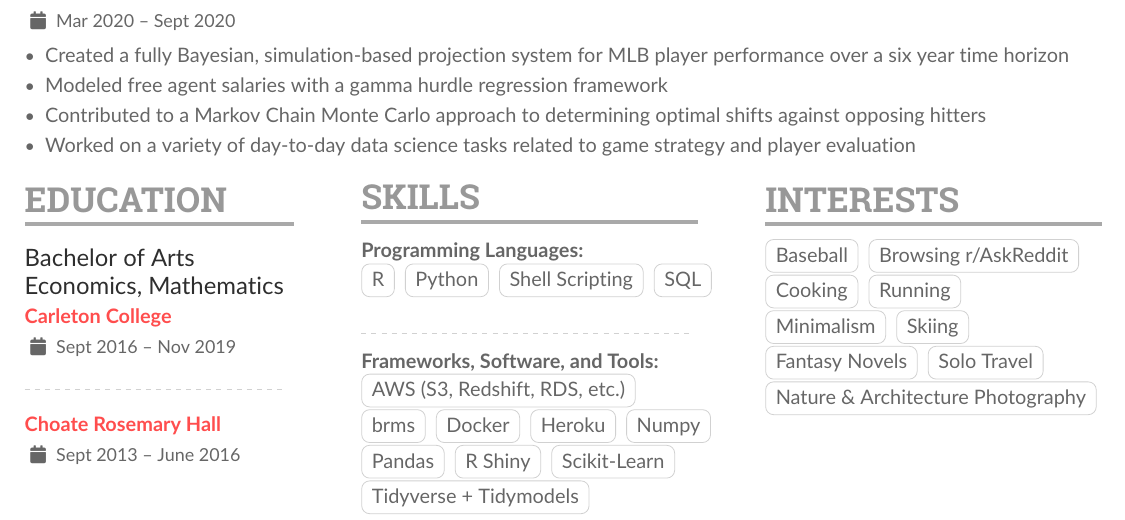
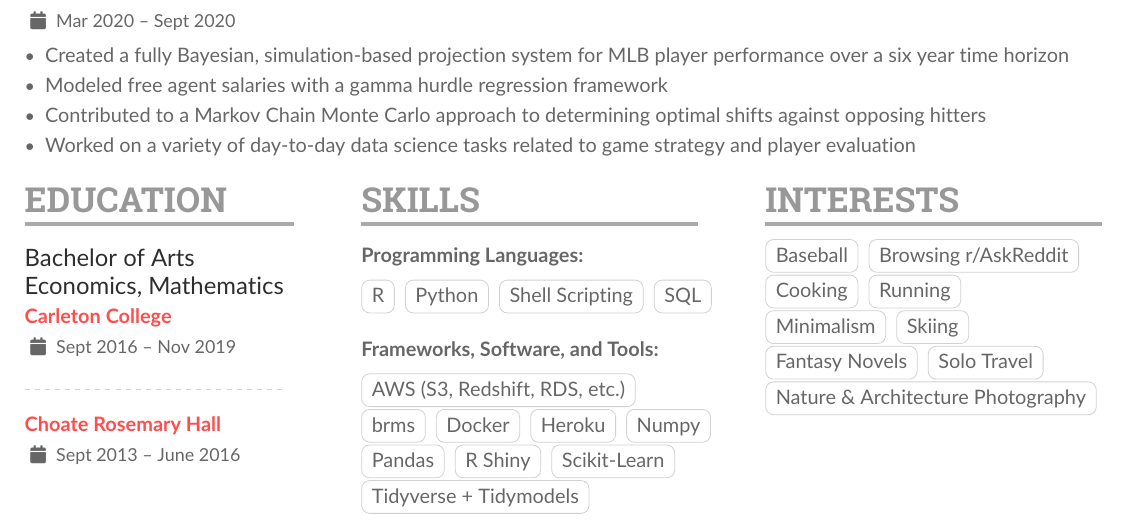
Before and after one commit to mrkaye97/mrkaye97.github.io, a LaTeX CV (resume/Matthew_Kaye_Resume.tex): part of the page, cut so that both start at the same text. The pictures show the PDF file resume/Matthew_Kaye_Resume.pdf that the author committed with the source.

Commit message:
one more small formatting thing

```diff
--- a/resume/Matthew_Kaye_Resume.tex
+++ b/resume/Matthew_Kaye_Resume.tex
@@ -99,13 +99,15 @@
 
 		\cvsection{Skills}
 		\textbf{Programming Languages:}\\
+		\medskip
 		\cvtag{R}
 		\cvtag{Python}
 		\cvtag{Shell Scripting}
 		\cvtag{SQL}
 
-		\divider\\
+		\smallskip
 		\textbf{Frameworks, Software, and Tools:}\\
+		\medskip
 
 		\cvtag{AWS (S3, Redshift, RDS, etc.)}\\
 		\cvtag{brms}
```
Also changed, not shown: resume/Matthew_Kaye_Resume.pdf, resume/Matthew_Kaye_Resume.tex (4 more changed lines), 1 other file.
